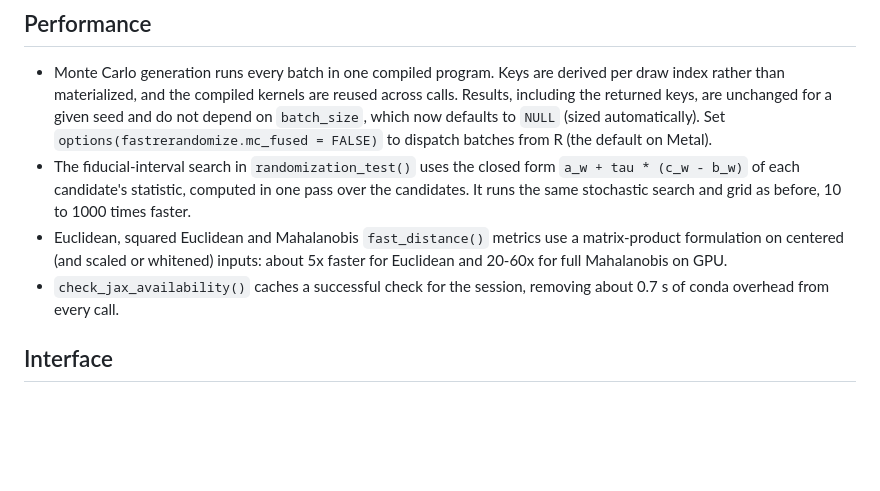
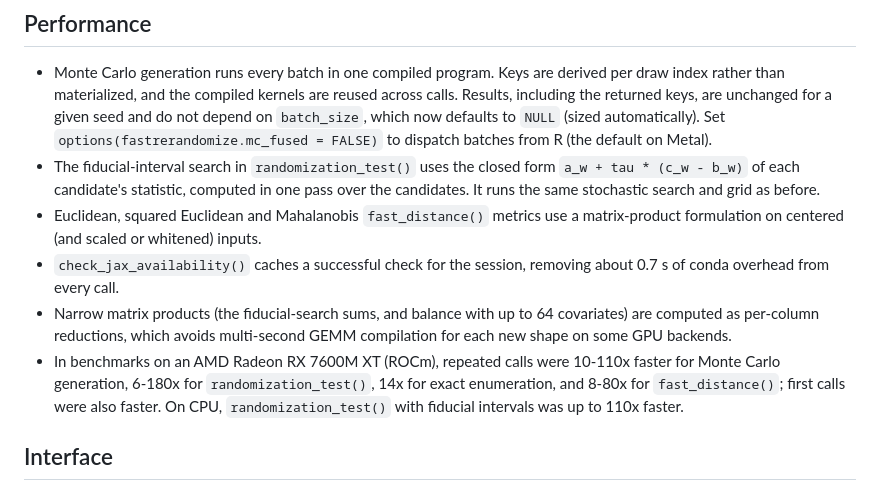
Before and after one commit to cjerzak/fastrerandomize-software, a Markdown page: fastrerandomize/NEWS.md, the part around the change. GitHub-like rendering; blank space fills up the shorter version.

Commit message:
NEWS: replace estimated speedups with measured benchmarks
Co-Authored-By: Claude Opus 5.5 <noreply@anthropic.com>

```diff
--- a/fastrerandomize/NEWS.md
+++ b/fastrerandomize/NEWS.md
@@ -35,13 +35,19 @@
   dispatch batches from R (the default on Metal).
 * The fiducial-interval search in `randomization_test()` uses the closed form
   `a_w + tau * (c_w - b_w)` of each candidate's statistic, computed in one pass
-  over the candidates. It runs the same stochastic search and grid as before,
-  10 to 1000 times faster.
+  over the candidates. It runs the same stochastic search and grid as before.
 * Euclidean, squared Euclidean and Mahalanobis `fast_distance()` metrics use a
-  matrix-product formulation on centered (and scaled or whitened) inputs:
-  about 5x faster for Euclidean and 20-60x for full Mahalanobis on GPU.
+  matrix-product formulation on centered (and scaled or whitened) inputs.
 * `check_jax_availability()` caches a successful check for the session, removing
   about 0.7 s of conda overhead from every call.
+* Narrow matrix products (the fiducial-search sums, and balance with up to 64
+  covariates) are computed as per-column reductions, which avoids multi-second
+  GEMM compilation for each new shape on some GPU backends.
+* In benchmarks on an AMD Radeon RX 7600M XT (ROCm), repeated calls were 10-110x
+  faster for Monte Carlo generation, 6-180x for `randomization_test()`, 14x for
+  exact enumeration, and 8-80x for `fast_distance()`; first calls were also
+  faster. On CPU, `randomization_test()` with fiducial intervals was up to
+  110x faster.
 
 ## Interface
 
```
